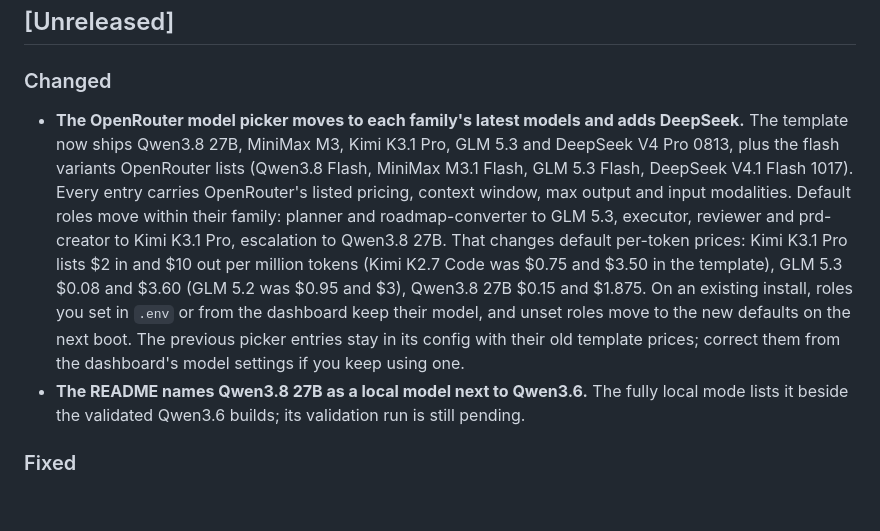
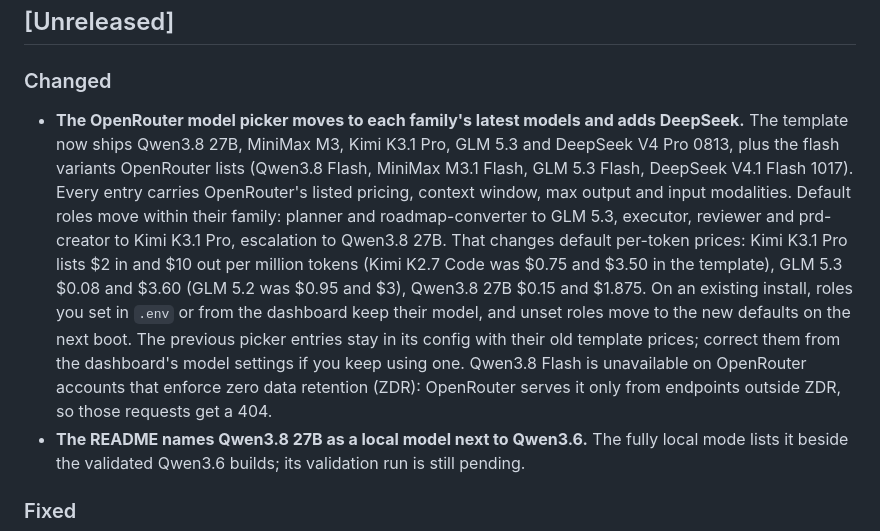
Before and after one commit to bigbraingoldfish/lullabeast, a Markdown page: CHANGELOG.md, the part around the change. GitHub-like rendering; blank space fills up the shorter version.

Commit message:
docs: note that Qwen3.8 Flash is unavailable on ZDR-enforcing OpenRouter accounts
The refreshed picker was smoke-tested on a twin of this branch: every picker
model got a minimal request with the template's sampling block and a tool
definition. Qwen3.8 Flash was refused on an account that enforces zero data
retention, because OpenRouter serves it only from non-ZDR endpoints. The
README's Qwen3.8 27B local validation stays "pending": the local run did not
happen.

```diff
--- a/CHANGELOG.md
+++ b/CHANGELOG.md
@@ -7,7 +7,7 @@ This project follows [Semantic Versioning](https://semver.org/). Format follows
 ## [Unreleased]
 
 ### Changed
-- **The OpenRouter model picker moves to each family's latest models and adds DeepSeek.** The template now ships Qwen3.8 27B, MiniMax M3, Kimi K3.1 Pro, GLM 5.3 and DeepSeek V4 Pro 0813, plus the flash variants OpenRouter lists (Qwen3.8 Flash, MiniMax M3.1 Flash, GLM 5.3 Flash, DeepSeek V4.1 Flash 1017). Every entry carries OpenRouter's listed pricing, context window, max output and input modalities. Default roles move within their family: planner and roadmap-converter to GLM 5.3, executor, reviewer and prd-creator to Kimi K3.1 Pro, escalation to Qwen3.8 27B. That changes default per-token prices: Kimi K3.1 Pro lists $2 in and $10 out per million tokens (Kimi K2.7 Code was $0.75 and $3.50 in the template), GLM 5.3 $0.08 and $3.60 (GLM 5.2 was $0.95 and $3), Qwen3.8 27B $0.15 and $1.875. On an existing install, roles you set in `.env` or from the dashboard keep their model, and unset roles move to the new defaults on the next boot. The previous picker entries stay in its config with their old template prices; correct them from the dashboard's model settings if you keep using one.
+- **The OpenRouter model picker moves to each family's latest models and adds DeepSeek.** The template now ships Qwen3.8 27B, MiniMax M3, Kimi K3.1 Pro, GLM 5.3 and DeepSeek V4 Pro 0813, plus the flash variants OpenRouter lists (Qwen3.8 Flash, MiniMax M3.1 Flash, GLM 5.3 Flash, DeepSeek V4.1 Flash 1017). Every entry carries OpenRouter's listed pricing, context window, max output and input modalities. Default roles move within their family: planner and roadmap-converter to GLM 5.3, executor, reviewer and prd-creator to Kimi K3.1 Pro, escalation to Qwen3.8 27B. That changes default per-token prices: Kimi K3.1 Pro lists $2 in and $10 out per million tokens (Kimi K2.7 Code was $0.75 and $3.50 in the template), GLM 5.3 $0.08 and $3.60 (GLM 5.2 was $0.95 and $3), Qwen3.8 27B $0.15 and $1.875. On an existing install, roles you set in `.env` or from the dashboard keep their model, and unset roles move to the new defaults on the next boot. The previous picker entries stay in its config with their old template prices; correct them from the dashboard's model settings if you keep using one. Qwen3.8 Flash is unavailable on OpenRouter accounts that enforce zero data retention (ZDR): OpenRouter serves it only from endpoints outside ZDR, so those requests get a 404.
 - **The README names Qwen3.8 27B as a local model next to Qwen3.6.** The fully local mode lists it beside the validated Qwen3.6 builds; its validation run is still pending.
 
 ### Fixed
```
